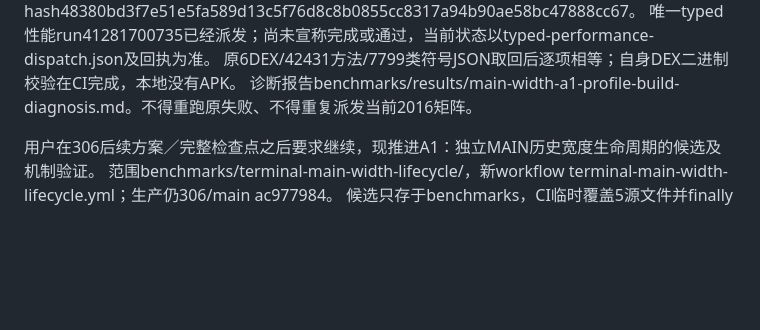
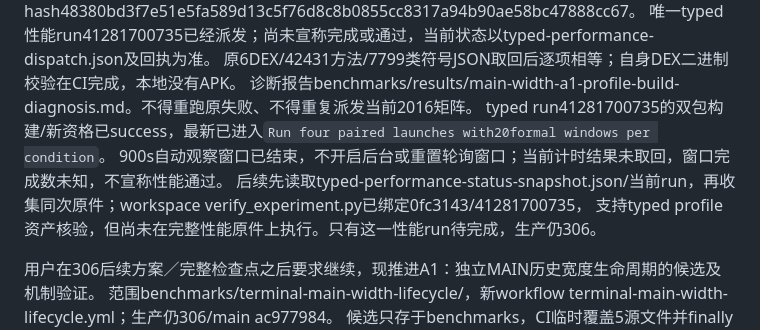
Before and after one commit to navy2016/rikkahub-tool-ui-enhance, a Markdown page: AGENTS.md, the part around the change. GitHub-like rendering; blank space fills up the shorter version.

Commit message:
docs(terminal): checkpoint qualified A1 timing run in progress without acceptance claims [skip ci]

```diff
--- a/AGENTS.md
+++ b/AGENTS.md
@@ -28,6 +28,10 @@ prof需自身DEX校验+完整符号等价，profilem仍相等。历史pair verif
 唯一typed性能run41281700735已经派发；尚未宣称完成或通过，当前状态以typed-performance-dispatch.json及回执为准。
 原6DEX/42431方法/7799类符号JSON取回后逐项相等；自身DEX二进制校验在CI完成，本地没有APK。
 诊断报告benchmarks/results/main-width-a1-profile-build-diagnosis.md。不得重跑原失败、不得重复派发当前2016矩阵。
+typed run41281700735的双包构建/新资格已success，最新已进入`Run four paired launches with20formal windows per condition`。
+900s自动观察窗口已结束，不开启后台或重置轮询窗口；当前计时结果未取回，窗口完成数未知，不宣称性能通过。
+后续先读取typed-performance-status-snapshot.json/当前run，再收集同次原件；workspace verify_experiment.py已绑定0fc3143/41281700735，
+支持typed profile资产核验，但尚未在完整性能原件上执行。只有这一性能run待完成，生产仍306。
 
 用户在306后续方案／完整检查点之后要求继续，现推进A1：独立MAIN历史宽度生命周期的候选及机制验证。
 范围benchmarks/terminal-main-width-lifecycle/，新workflow terminal-main-width-lifecycle.yml；生产仍306/main ac977984。
```
